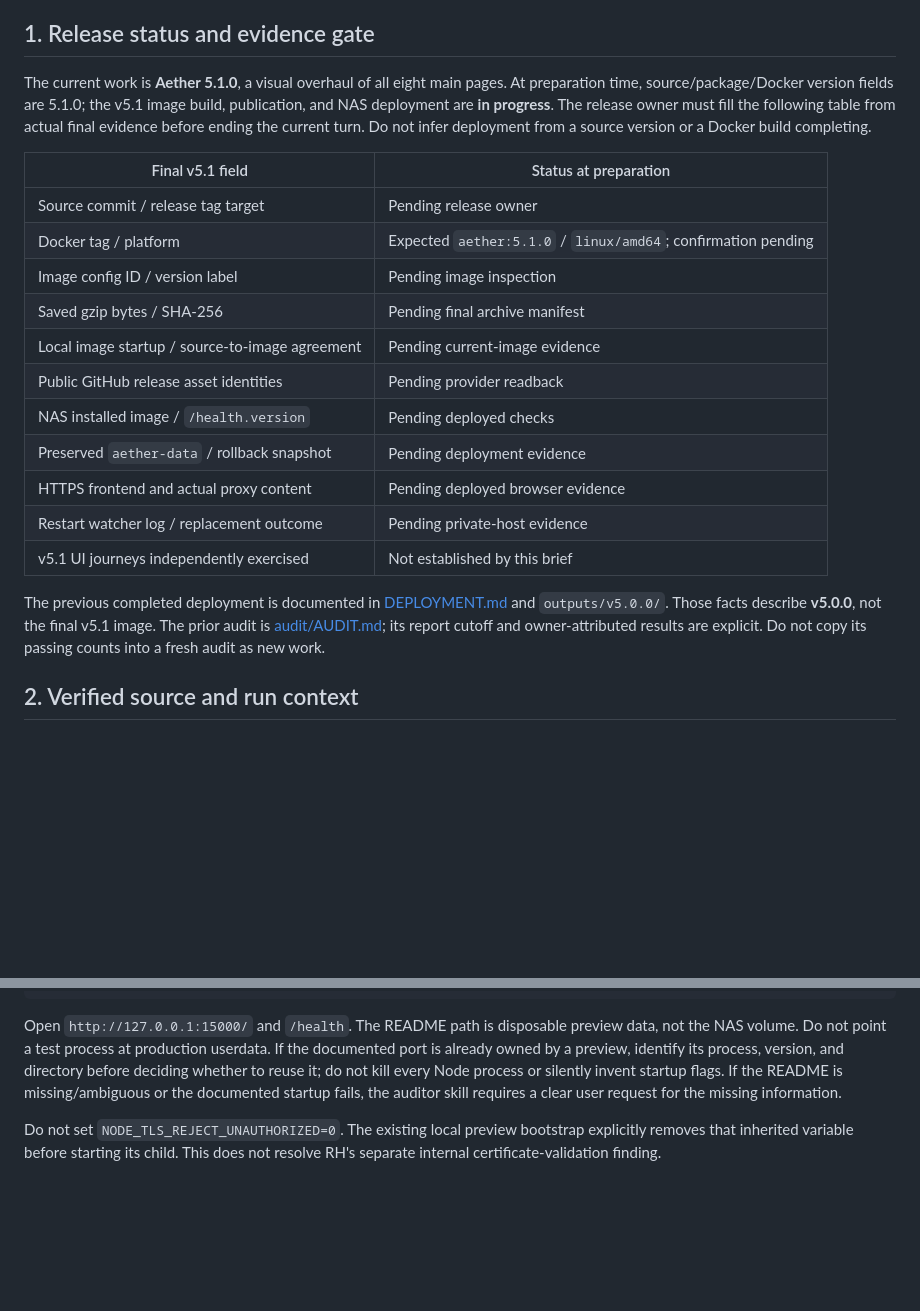
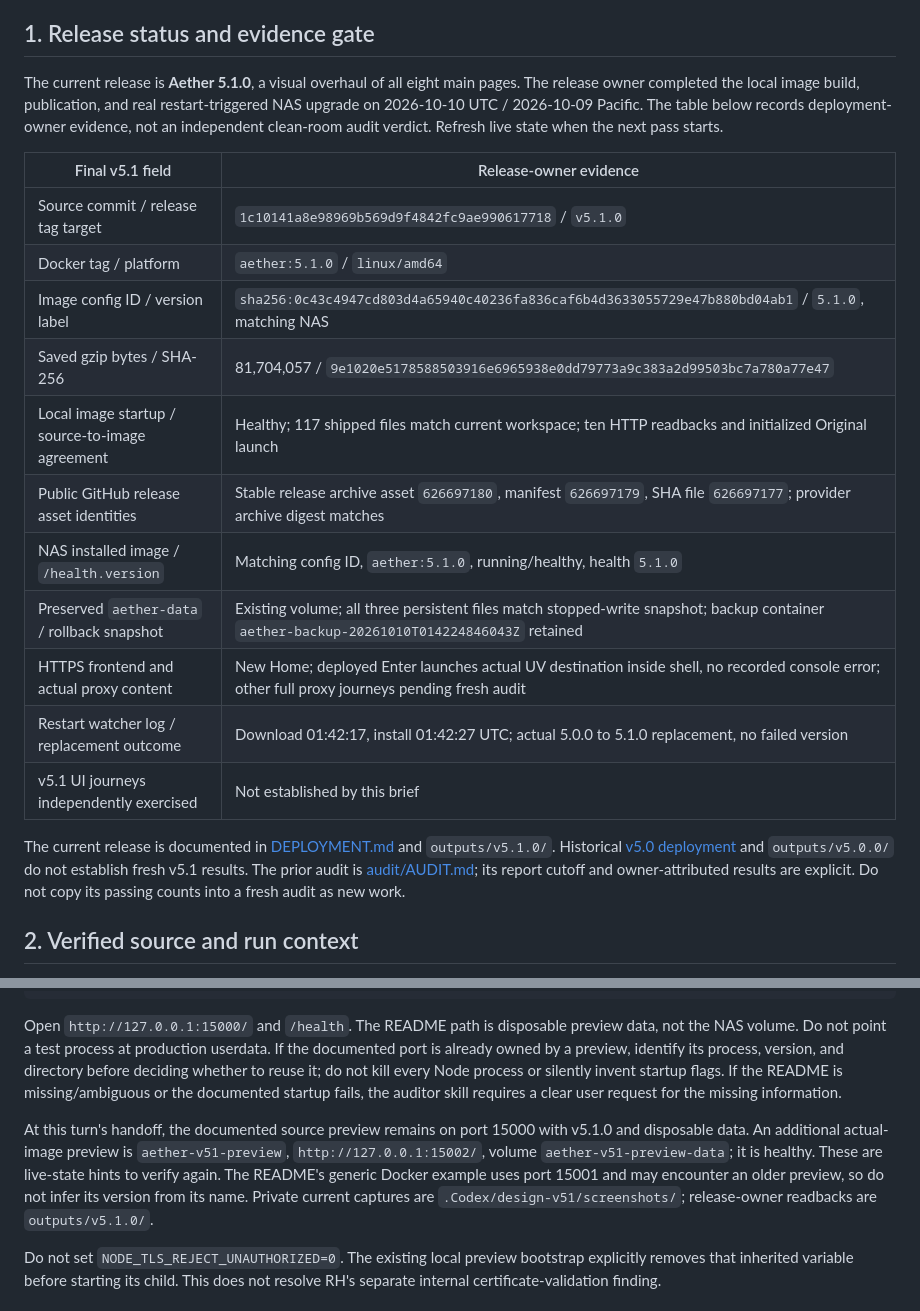
Before and after one commit to JustB3Tr/aether, a Markdown page: docs/NEXT-AUDIT-BRIEF.md, 2 parts joined by grey strips. GitHub-like rendering; blank space fills up the shorter version.

Commit message:
Record verified 5.1.0 NAS restart upgrade and next audit brief

````diff
--- a/docs/NEXT-AUDIT-BRIEF.md
+++ b/docs/NEXT-AUDIT-BRIEF.md
@@ -4,23 +4,23 @@ Prepared on 2026-10-09 for the **next turn**. This is a handoff, not an audit, a
 
 ## 1. Release status and evidence gate
 
-The current work is **Aether 5.1.0**, a visual overhaul of all eight main pages. At preparation time, source/package/Docker version fields are 5.1.0; the v5.1 image build, publication, and NAS deployment are **in progress**. The release owner must fill the following table from actual final evidence before ending the current turn. Do not infer deployment from a source version or a Docker build completing.
+The current release is **Aether 5.1.0**, a visual overhaul of all eight main pages. The release owner completed the local image build, publication, and real restart-triggered NAS upgrade on 2026-10-10 UTC / 2026-10-09 Pacific. The table below records deployment-owner evidence, not an independent clean-room audit verdict. Refresh live state when the next pass starts.
 
-| Final v5.1 field | Status at preparation |
+| Final v5.1 field | Release-owner evidence |
 | --- | --- |
-| Source commit / release tag target | Pending release owner |
-| Docker tag / platform | Expected `aether:5.1.0` / `linux/amd64`; confirmation pending |
-| Image config ID / version label | Pending image inspection |
-| Saved gzip bytes / SHA-256 | Pending final archive manifest |
-| Local image startup / source-to-image agreement | Pending current-image evidence |
-| Public GitHub release asset identities | Pending provider readback |
-| NAS installed image / `/health.version` | Pending deployed checks |
-| Preserved `aether-data` / rollback snapshot | Pending deployment evidence |
-| HTTPS frontend and actual proxy content | Pending deployed browser evidence |
-| Restart watcher log / replacement outcome | Pending private-host evidence |
+| Source commit / release tag target | `1c10141a8e98969b569d9f4842fc9ae990617718` / `v5.1.0` |
+| Docker tag / platform | `aether:5.1.0` / `linux/amd64` |
+| Image config ID / version label | `sha256:0c43c4947cd803d4a65940c40236fa836caf6b4d3633055729e47b880bd04ab1` / `5.1.0`, matching NAS |
+| Saved gzip bytes / SHA-256 | 81,704,057 / `9e1020e5178588503916e6965938e0dd79773a9c383a2d99503bc7a780a77e47` |
+| Local image startup / source-to-image agreement | Healthy; 117 shipped files match current workspace; ten HTTP readbacks and initialized Original launch |
+| Public GitHub release asset identities | Stable release archive asset `626697180`, manifest `626697179`, SHA file `626697177`; provider archive digest matches |
+| NAS installed image / `/health.version` | Matching config ID, `aether:5.1.0`, running/healthy, health `5.1.0` |
+| Preserved `aether-data` / rollback snapshot | Existing volume; all three persistent files match stopped-write snapshot; backup container `aether-backup-20261010T014224846043Z` retained |
+| HTTPS frontend and actual proxy content | New Home; deployed Enter launches actual UV destination inside shell, no recorded console error; other full proxy journeys pending fresh audit |
+| Restart watcher log / replacement outcome | Download 01:42:17, install 01:42:27 UTC; actual 5.0.0 to 5.1.0 replacement, no failed version |
 | v5.1 UI journeys independently exercised | Not established by this brief |
 
-The previous completed deployment is documented in [DEPLOYMENT.md](DEPLOYMENT.md) and `outputs/v5.0.0/`. Those facts describe **v5.0.0**, not the final v5.1 image. The prior audit is [audit/AUDIT.md](audit/AUDIT.md); its report cutoff and owner-attributed results are explicit. Do not copy its passing counts into a fresh audit as new work.
+The current release is documented in [DEPLOYMENT.md](DEPLOYMENT.md) and `outputs/v5.1.0/`. Historical [v5.0 deployment](DEPLOYMENT-5.0.0.md) and `outputs/v5.0.0/` do not establish fresh v5.1 results. The prior audit is [audit/AUDIT.md](audit/AUDIT.md); its report cutoff and owner-attributed results are explicit. Do not copy its passing counts into a fresh audit as new work.
 
 ## 2. Verified source and run context
 
@@ -43,6 +43,8 @@ npm start
 ```
 
 Open `http://127.0.0.1:15000/` and `/health`. The README path is disposable preview data, not the NAS volume. Do not point a test process at production userdata. If the documented port is already owned by a preview, identify its process, version, and directory before deciding whether to reuse it; do not kill every Node process or silently invent startup flags. If the README is missing/ambiguous or the documented startup fails, the auditor skill requires a clear user request for the missing information.
+
+At this turn's handoff, the documented source preview remains on port 15000 with v5.1.0 and disposable data. An additional actual-image preview is `aether-v51-preview`, `http://127.0.0.1:15002/`, volume `aether-v51-preview-data`; it is healthy. These are live-state hints to verify again. The README's generic Docker example uses port 15001 and may encounter an older preview, so do not infer its version from its name. Private current captures are `.Codex/design-v51/screenshots/`; release-owner readbacks are `outputs/v5.1.0/`.
 
 Do not set `NODE_TLS_REJECT_UNAUTHORIZED=0`. The existing local preview bootstrap explicitly removes that inherited variable before starting its child. This does not resolve RH's separate internal certificate-validation finding.
 
````
Also changed, not shown: docs/DEPLOYMENT-5.0.0.md (added, +61 -0 lines), docs/DEPLOYMENT.md (+38 -36 lines).
